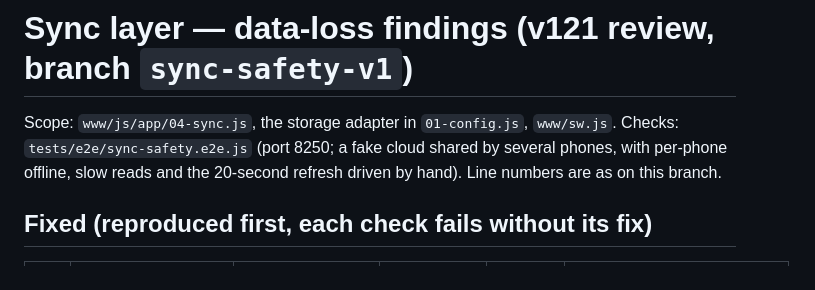
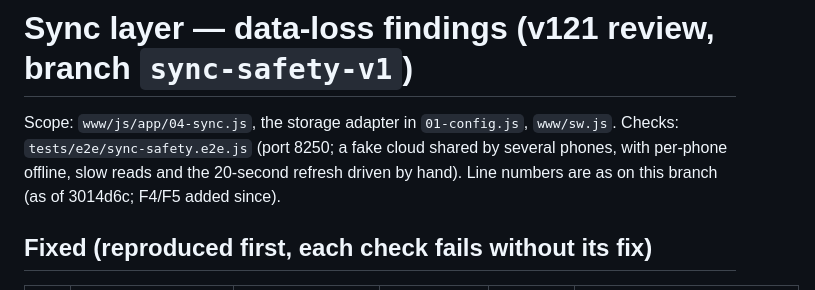
Before and after one commit to ghaithalmanfe/ultramed-app, a Markdown page: docs/sync-findings.md, the part around one of its changes. Rendered like a GitHub page.

```diff
--- a/docs/sync-findings.md
+++ b/docs/sync-findings.md
@@ -3,7 +3,7 @@
 Scope: `www/js/app/04-sync.js`, the storage adapter in `01-config.js`, `www/sw.js`.
 Checks: `tests/e2e/sync-safety.e2e.js` (port 8250; a fake cloud shared by several
 phones, with per-phone offline, slow reads and the 20-second refresh driven by hand).
-Line numbers are as on this branch.
+Line numbers are as on this branch (as of 3014d6c; F4/F5 added since).
 
 ## Fixed (reproduced first, each check fails without its fix)
 
```
Also changed, not shown: other parts of docs/sync-findings.md (+2 -2 lines).
